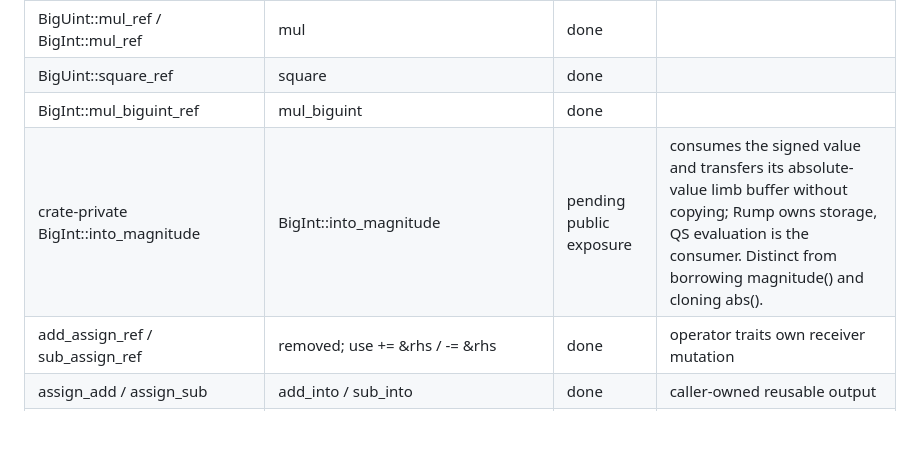
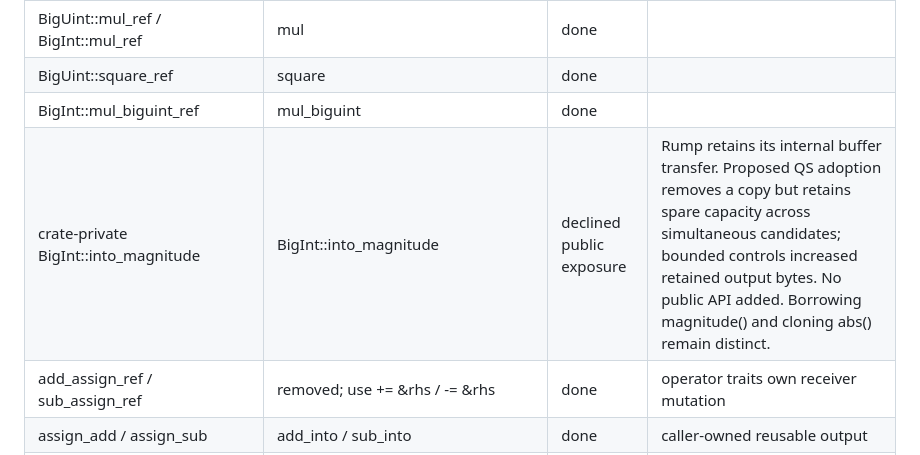
Before and after one commit to darrelllong/rump, a Markdown page: NAMES.md, the part around the change. GitHub-like rendering; blank space fills up the shorter version.

Commit message:
docs: decline QS magnitude transfer after capacity check

```diff
--- a/NAMES.md
+++ b/NAMES.md
@@ -108,7 +108,7 @@ path is the contract; physical splitting follows after names settle.
 | BigUint::mul_ref / BigInt::mul_ref | mul | done | |
 | BigUint::square_ref | square | done | |
 | BigInt::mul_biguint_ref | mul_biguint | done | |
-| crate-private BigInt::into_magnitude | BigInt::into_magnitude | pending public exposure | consumes the signed value and transfers its absolute-value limb buffer without copying; Rump owns storage, QS evaluation is the consumer. Distinct from borrowing magnitude() and cloning abs(). |
+| crate-private BigInt::into_magnitude | BigInt::into_magnitude | declined public exposure | Rump retains its internal buffer transfer. Proposed QS adoption removes a copy but retains spare capacity across simultaneous candidates; bounded controls increased retained output bytes. No public API added. Borrowing magnitude() and cloning abs() remain distinct. |
 | add_assign_ref / sub_assign_ref | removed; use += &rhs / -= &rhs | done | operator traits own receiver mutation |
 | assign_add / assign_sub | add_into / sub_into | done | caller-owned reusable output |
 | BigUint::modulo | rem | done | aligns with div_rem and rem_u64 |
```
